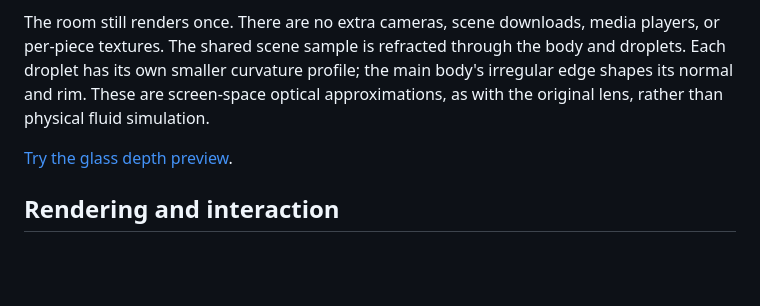
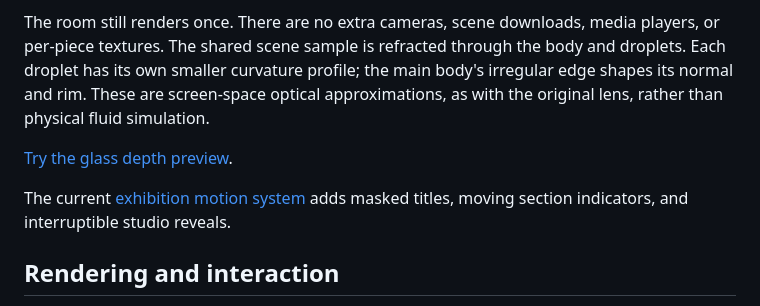
Before and after one commit to ejaubashi/vvv, a Markdown page: docs/SPLASH-LENS.md, the part around the change. GitHub-like rendering; blank space fills up the shorter version.

Commit message:
Animate exhibition titles and studio sections with finite native motion

```diff
--- a/docs/SPLASH-LENS.md
+++ b/docs/SPLASH-LENS.md
@@ -6,7 +6,9 @@ The current fit enlarges the splash by about a quarter at typical desktop and ph
 
 The room still renders once. There are no extra cameras, scene downloads, media players, or per-piece textures. The shared scene sample is refracted through the body and droplets. Each droplet has its own smaller curvature profile; the main body's irregular edge shapes its normal and rim. These are screen-space optical approximations, as with the original lens, rather than physical fluid simulation.
 
-[Try the glass depth preview](https://rawcdn.githack.com/ejaubashi/vvv/6d5bbd9dacea61c8c537383e67eb44d6626a2755/preview/index.html?room=1&space=apartment&renderer=webgl).
+[Try the glass depth preview](https://rawcdn.githack.com/ejaubashi/vvv/fc5c8374d6d3048093a949f8081958066dffd06f/preview/index.html?room=1&space=apartment&renderer=webgl).
+
+The current [exhibition motion system](EXHIBITION-MOTION.md) adds masked titles, moving section indicators, and interruptible studio reveals.
 
 ## Rendering and interaction
 
```
Also changed, not shown: docs/EXHIBITION-MOTION.md (added, +37 -0 lines), docs/previews/section-motion-courtyard.png (added), docs/previews/section-motion-material.png (added), docs/previews/section-motion-mobile-courtyard.png (added), docs/previews/section-motion-mobile-media.png (added), 7 other files.
